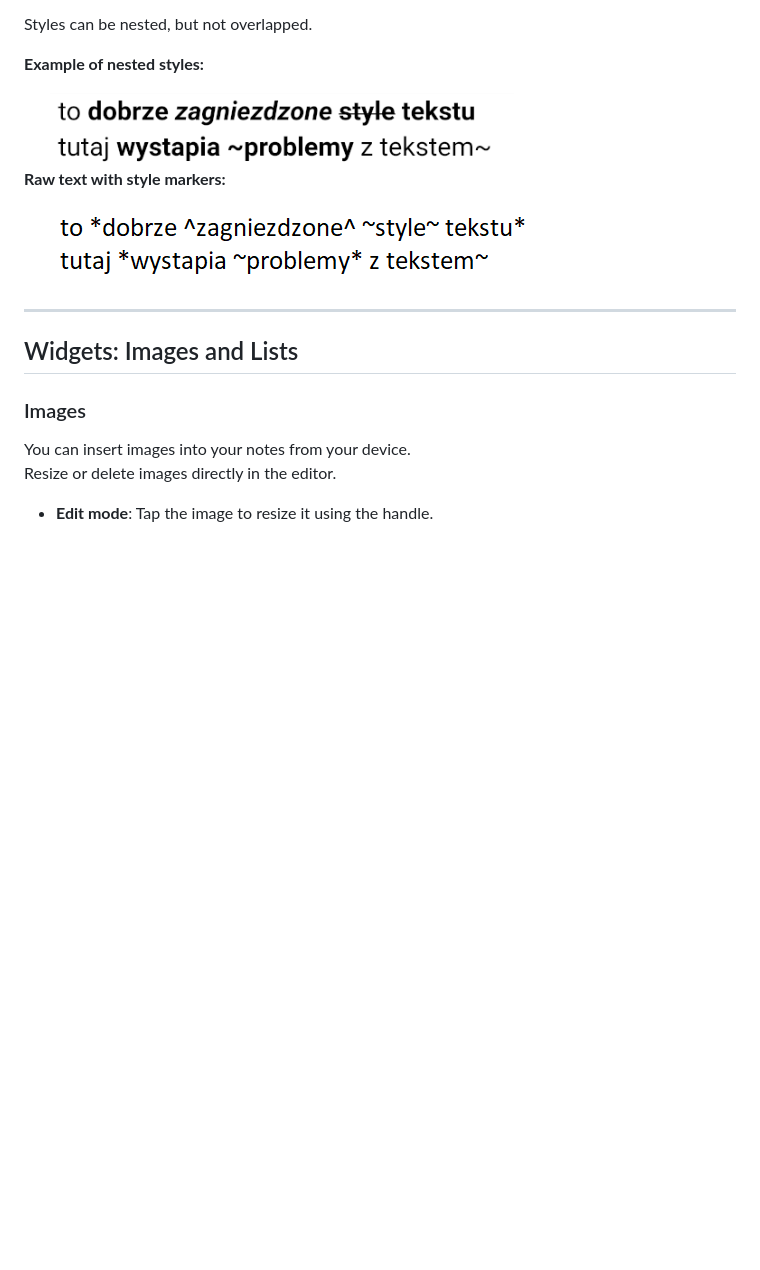
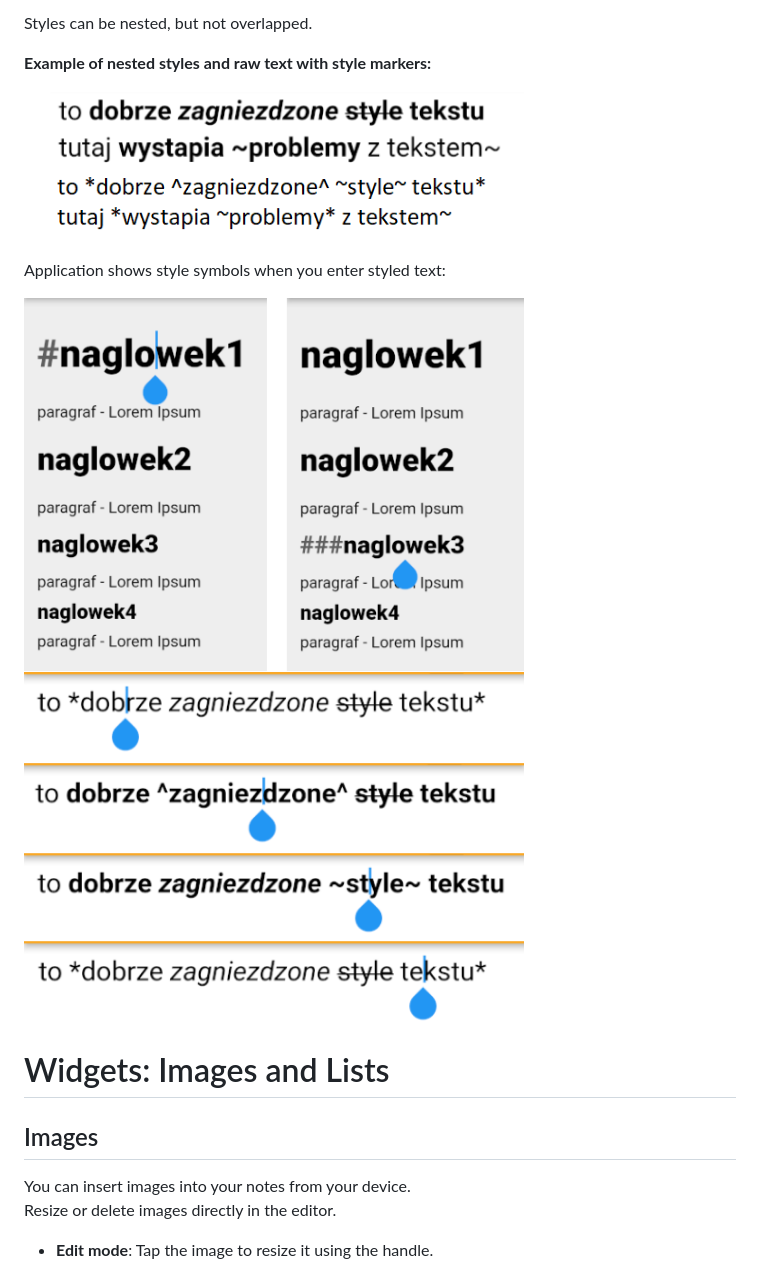
Before and after one commit to bsobocki/MobiNote, a Markdown page: README.md, the part around one of its changes. GitHub-like rendering; blank space fills up the shorter version.

```diff
--- a/README.md
+++ b/README.md
@@ -127,19 +114,25 @@ MobiNote supports Markdown-inspired formatting:
 
 Styles can be nested, but not overlapped.
 
-**Example of nested styles:**
+**Example of nested styles and raw text with style markers:**
 
-<img src="document/images/style.png" />
+<p>
+   <img src="document/images/style.png"  width="500"/>
+   <img src="document/images/style_surowy_tekst.png" width="500" height="77" />
+</p>
 
-**Raw text with style markers:**
 
-<img src="document/images/style_surowy_tekst.png" />
 
----
+Application shows style symbols when you enter styled text:
 
-## Widgets: Images and Lists
+<p>
+   <img src="document/images/pokazywanie_naglowkow.png" width="500" />
+   <img src="document/images/pokazywanie_znakow_specjalnych.png" width="500" height="374" />
+</p>
 
-### Images
+# Widgets: Images and Lists
+
+## Images
 
 You can insert images into your notes from your device.
 Resize or delete images directly in the editor.
```
Also changed, not shown: other parts of README.md (+11 -33 lines).
